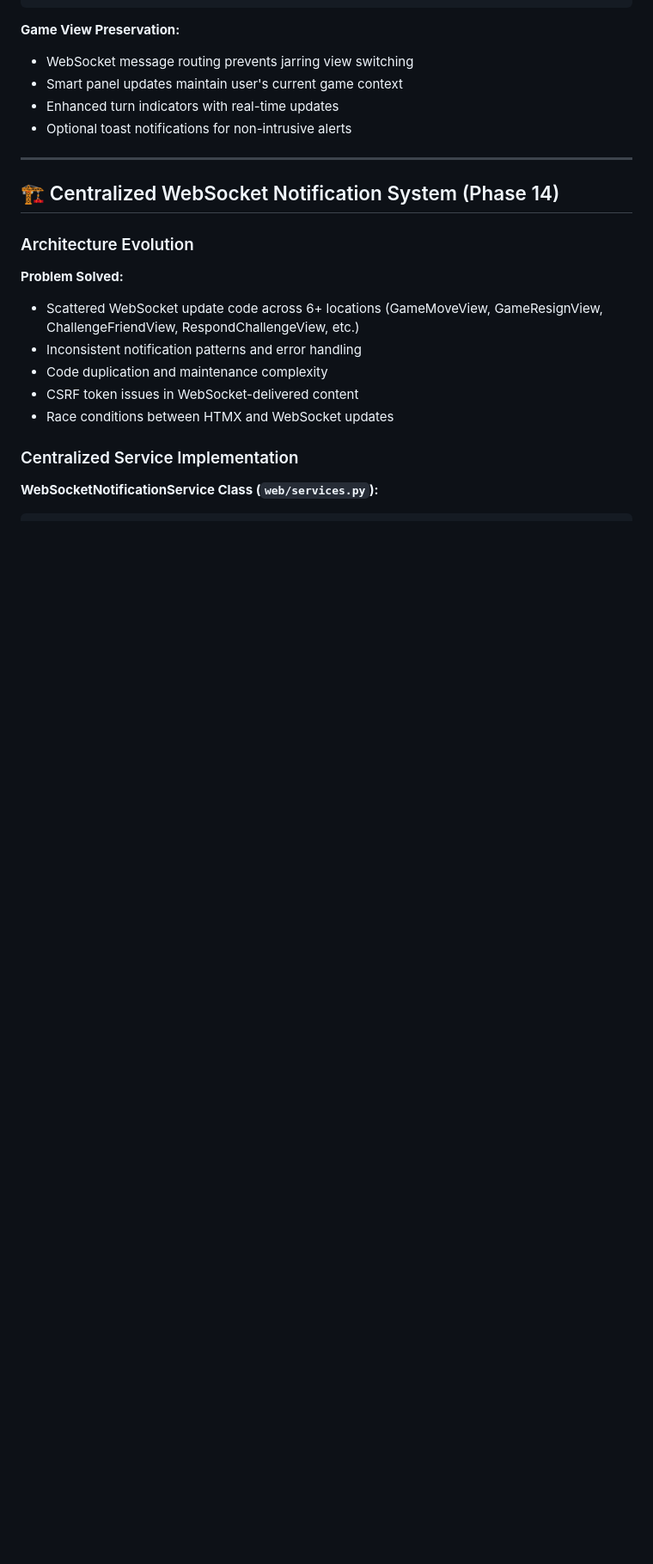
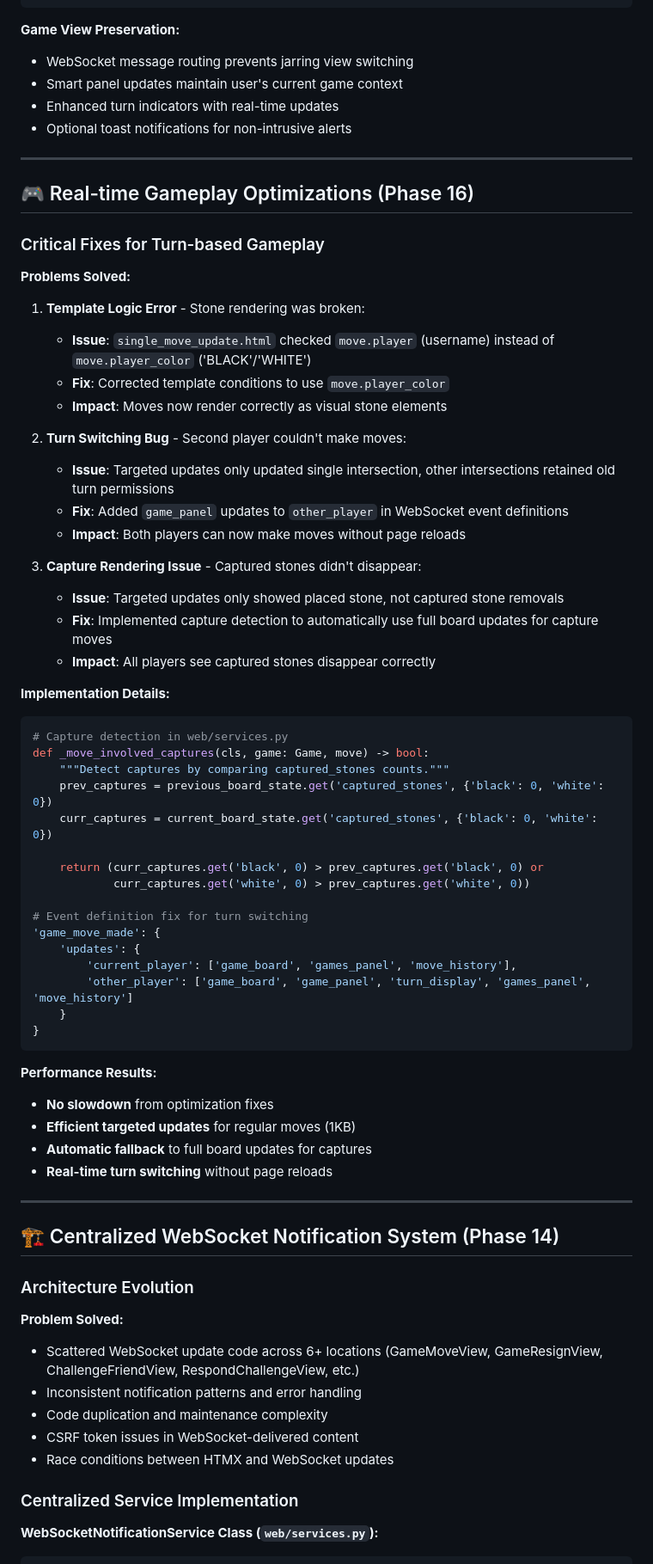
Before and after one commit to kennedydane/gomoku_claude, a Markdown page: backend/WEBSOCKET_MIGRATION.md, the part around one of its changes. Shown at 86% size. GitHub-like rendering; blank space fills up the shorter version.

````diff
--- a/backend/WEBSOCKET_MIGRATION.md
+++ b/backend/WEBSOCKET_MIGRATION.md
@@ -373,6 +377,56 @@ WebSocketMessageSender.send_to_user_sync(
 
 ---
 
+## 🎮 Real-time Gameplay Optimizations (Phase 16)
+
+### Critical Fixes for Turn-based Gameplay
+
+**Problems Solved:**
+
+1. **Template Logic Error** - Stone rendering was broken:
+   - **Issue**: `single_move_update.html` checked `move.player` (username) instead of `move.player_color` ('BLACK'/'WHITE')
+   - **Fix**: Corrected template conditions to use `move.player_color`
+   - **Impact**: Moves now render correctly as visual stone elements
+
+2. **Turn Switching Bug** - Second player couldn't make moves:
+   - **Issue**: Targeted updates only updated single intersection, other intersections retained old turn permissions
+   - **Fix**: Added `game_panel` updates to `other_player` in WebSocket event definitions
+   - **Impact**: Both players can now make moves without page reloads
+
+3. **Capture Rendering Issue** - Captured stones didn't disappear:
+   - **Issue**: Targeted updates only showed placed stone, not captured stone removals
+   - **Fix**: Implemented capture detection to automatically use full board updates for capture moves
+   - **Impact**: All players see captured stones disappear correctly
+
+**Implementation Details:**
+
+```python
+# Capture detection in web/services.py
+def _move_involved_captures(cls, game: Game, move) -> bool:
+    """Detect captures by comparing captured_stones counts."""
+    prev_captures = previous_board_state.get('captured_stones', {'black': 0, 'white': 0})
+    curr_captures = current_board_state.get('captured_stones', {'black': 0, 'white': 0})
+
+    return (curr_captures.get('black', 0) > prev_captures.get('black', 0) or
+            curr_captures.get('white', 0) > prev_captures.get('white', 0))
+
+# Event definition fix for turn switching
+'game_move_made': {
+    'updates': {
+        'current_player': ['game_board', 'games_panel', 'move_history'],
+        'other_player': ['game_board', 'game_panel', 'turn_display', 'games_panel', 'move_history']
+    }
+}
+```
+
+**Performance Results:**
+- **No slowdown** from optimization fixes
+- **Efficient targeted updates** for regular moves (1KB)
+- **Automatic fallback** to full board updates for captures
+- **Real-time turn switching** without page reloads
+
+---
+
 ## 🏗️ Centralized WebSocket Notification System (Phase 14)
 
 ### Architecture Evolution
````
Also changed, not shown: other parts of backend/WEBSOCKET_MIGRATION.md (+5 -1 lines), MD.md (+22 -9 lines), README.md (+22 -4 lines).
